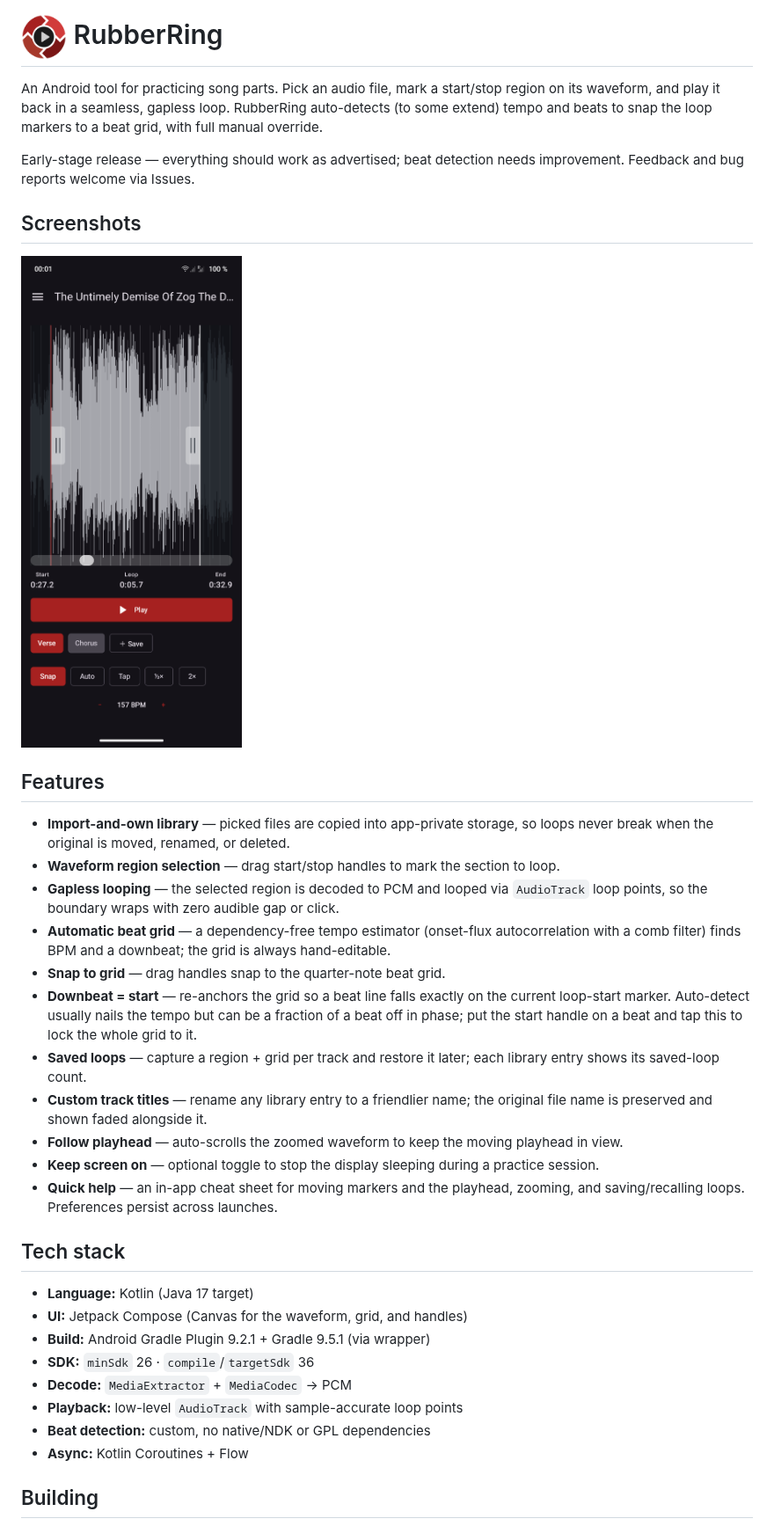
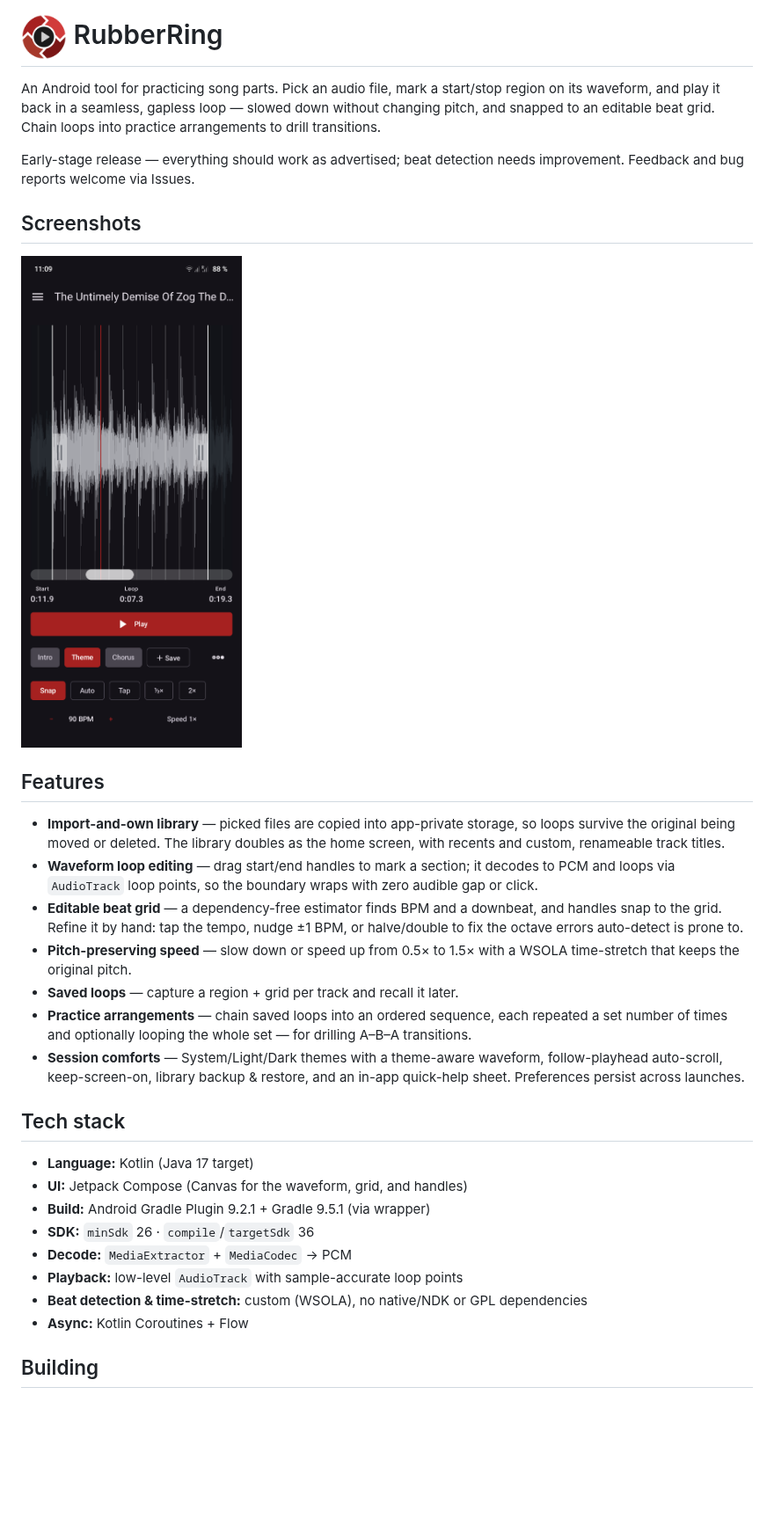
Before and after one commit to mkay/RubberRing, a Markdown page: README.md, the part around one of its changes. Shown at 88% size. GitHub-like rendering; pictures changed too: docs/screenshot.png; blank space fills up the shorter version.

Commit message:
Update README features and screenshot
Rewrite the feature list to be more compact and current: drop the removed
Downbeat=start control, add pitch-preserving speed, practice arrangements, and
themes/backup. Refresh the loop-editor screenshot.

```diff
--- a/README.md
+++ b/README.md
@@ -3,7 +3,7 @@
   RubberRing
 </h1>
 
-An Android tool for practicing song parts. Pick an audio file, mark a start/stop region on its waveform, and play it back in a seamless, gapless loop. RubberRing auto-detects (to some extend) tempo and beats to snap the loop markers to a beat grid, with full manual override.
+An Android tool for practicing song parts. Pick an audio file, mark a start/stop region on its waveform, and play it back in a seamless, gapless loop — slowed down without changing pitch, and snapped to an editable beat grid. Chain loops into practice arrangements to drill transitions.
 
 Early-stage release — everything should work as advertised; beat detection needs improvement. Feedback and bug reports welcome via Issues.
 
@@ -13,27 +13,22 @@ Early-stage release — everything should work as advertised; beat detection nee
 
 ## Features
 
-- **Import-and-own library** — picked files are copied into app-private storage, so
-  loops never break when the original is moved, renamed, or deleted.
-- **Waveform region selection** — drag start/stop handles to mark the section to loop.
-- **Gapless looping** — the selected region is decoded to PCM and looped via
-  `AudioTrack` loop points, so the boundary wraps with zero audible gap or click.
-- **Automatic beat grid** — a dependency-free tempo estimator (onset-flux
-  autocorrelation with a comb filter) finds BPM and a downbeat; the grid is always
-  hand-editable.
-- **Snap to grid** — drag handles snap to the quarter-note beat grid.
-- **Downbeat = start** — re-anchors the grid so a beat line falls exactly on the
-  current loop-start marker. Auto-detect usually nails the tempo but can be a fraction
-  of a beat off in phase; put the start handle on a beat and tap this to lock the whole
-  grid to it.
-- **Saved loops** — capture a region + grid per track and restore it later; each library
-  entry shows its saved-loop count.
-- **Custom track titles** — rename any library entry to a friendlier name; the original file
-  name is preserved and shown faded alongside it.
-- **Follow playhead** — auto-scrolls the zoomed waveform to keep the moving playhead in view.
-- **Keep screen on** — optional toggle to stop the display sleeping during a practice session.
-- **Quick help** — an in-app cheat sheet for moving markers and the playhead, zooming, and
-  saving/recalling loops. Preferences persist across launches.
+- **Import-and-own library** — picked files are copied into app-private storage, so loops
+  survive the original being moved or deleted. The library doubles as the home screen, with
+  recents and custom, renameable track titles.
+- **Waveform loop editing** — drag start/end handles to mark a section; it decodes to PCM and
+  loops via `AudioTrack` loop points, so the boundary wraps with zero audible gap or click.
+- **Editable beat grid** — a dependency-free estimator finds BPM and a downbeat, and handles
+  snap to the grid. Refine it by hand: tap the tempo, nudge ±1 BPM, or halve/double to fix
+  the octave errors auto-detect is prone to.
+- **Pitch-preserving speed** — slow down or speed up from 0.5× to 1.5× with a WSOLA
+  time-stretch that keeps the original pitch.
+- **Saved loops** — capture a region + grid per track and recall it later.
+- **Practice arrangements** — chain saved loops into an ordered sequence, each repeated a set
+  number of times and optionally looping the whole set — for drilling A–B–A transitions.
+- **Session comforts** — System/Light/Dark themes with a theme-aware waveform, follow-playhead
+  auto-scroll, keep-screen-on, library backup & restore, and an in-app quick-help sheet.
+  Preferences persist across launches.
 
 ## Tech stack
 
@@ -43,7 +38,7 @@ Early-stage release — everything should work as advertised; beat detection nee
 - **SDK:** `minSdk` 26 · `compile`/`targetSdk` 36
 - **Decode:** `MediaExtractor` + `MediaCodec` → PCM
 - **Playback:** low-level `AudioTrack` with sample-accurate loop points
-- **Beat detection:** custom, no native/NDK or GPL dependencies
+- **Beat detection & time-stretch:** custom (WSOLA), no native/NDK or GPL dependencies
 - **Async:** Kotlin Coroutines + Flow
 
 ## Building
```
Also changed, not shown: other parts of README.md (+2 -1 lines).
